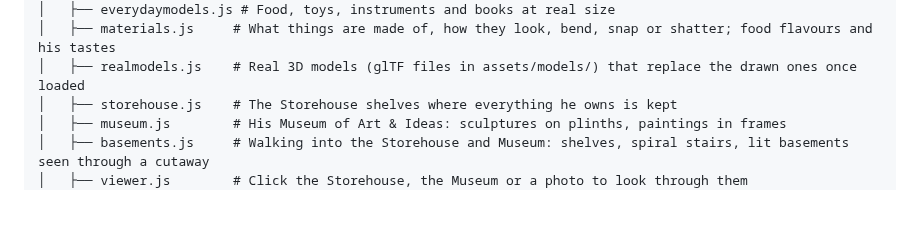
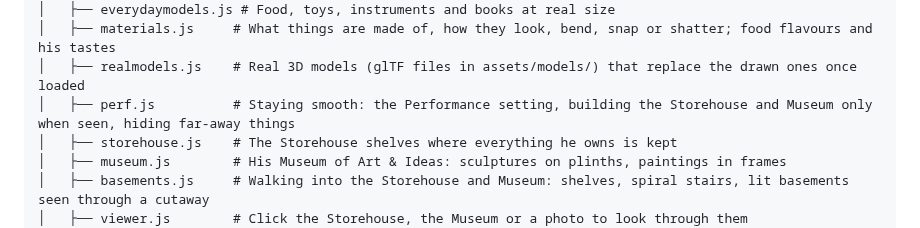
Before and after one commit to jeremiahaguirre/Kelo-bot-1, a Markdown page: README.md, the part around the change. Drawn GitHub-style; blank space fills up the shorter version.

Commit message:
Note perf.js in the README and the handoff

```diff
--- a/README.md
+++ b/README.md
@@ -114,6 +114,7 @@ Kelo-bot-1/
 │   ├── everydaymodels.js # Food, toys, instruments and books at real size
 │   ├── materials.js     # What things are made of, how they look, bend, snap or shatter; food flavours and his tastes
 │   ├── realmodels.js    # Real 3D models (glTF files in assets/models/) that replace the drawn ones once loaded
+│   ├── perf.js          # Staying smooth: the Performance setting, building the Storehouse and Museum only when seen, hiding far-away things
 │   ├── storehouse.js    # The Storehouse shelves where everything he owns is kept
 │   ├── museum.js        # His Museum of Art & Ideas: sculptures on plinths, paintings in frames
 │   ├── basements.js     # Walking into the Storehouse and Museum: shelves, spiral stairs, lit basements seen through a cutaway
```
Also changed, not shown: .claude/handoff.md (+8 -1 lines).
